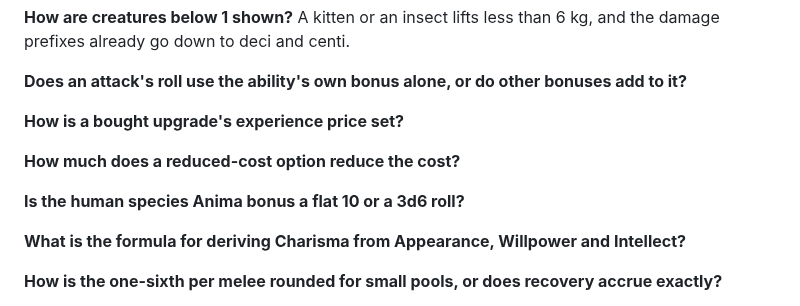
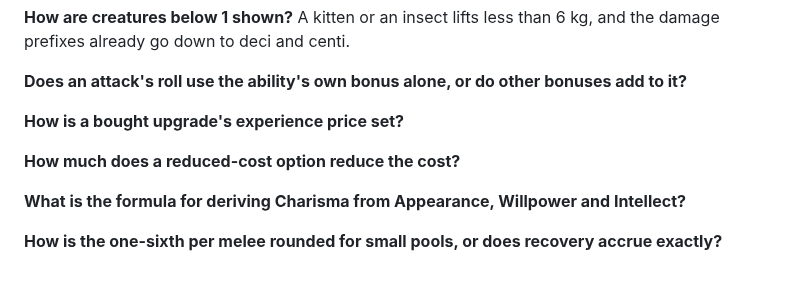
Before and after one commit to rschristopher/Lex, a Markdown page: docs/plan.md, the part around the change. Rendered like a GitHub page; blank space fills up the shorter version.

Commit message:
Human species Anima bonus is 3d6

```diff
--- a/docs/plan.md
+++ b/docs/plan.md
@@ -46,8 +46,6 @@ One proposal: the bonus is 10 × log10 of the ratio of the two measures, rounded
 
 **How much does a reduced-cost option reduce the cost?**
 
-**Is the human species Anima bonus a flat 10 or a 3d6 roll?**
-
 **What is the formula for deriving Charisma from Appearance, Willpower and Intellect?**
 
 **How is the one-sixth per melee rounded for small pools, or does recovery accrue exactly?**
```
Also changed, not shown: docs/universal-system.md (+1 -1 lines).
